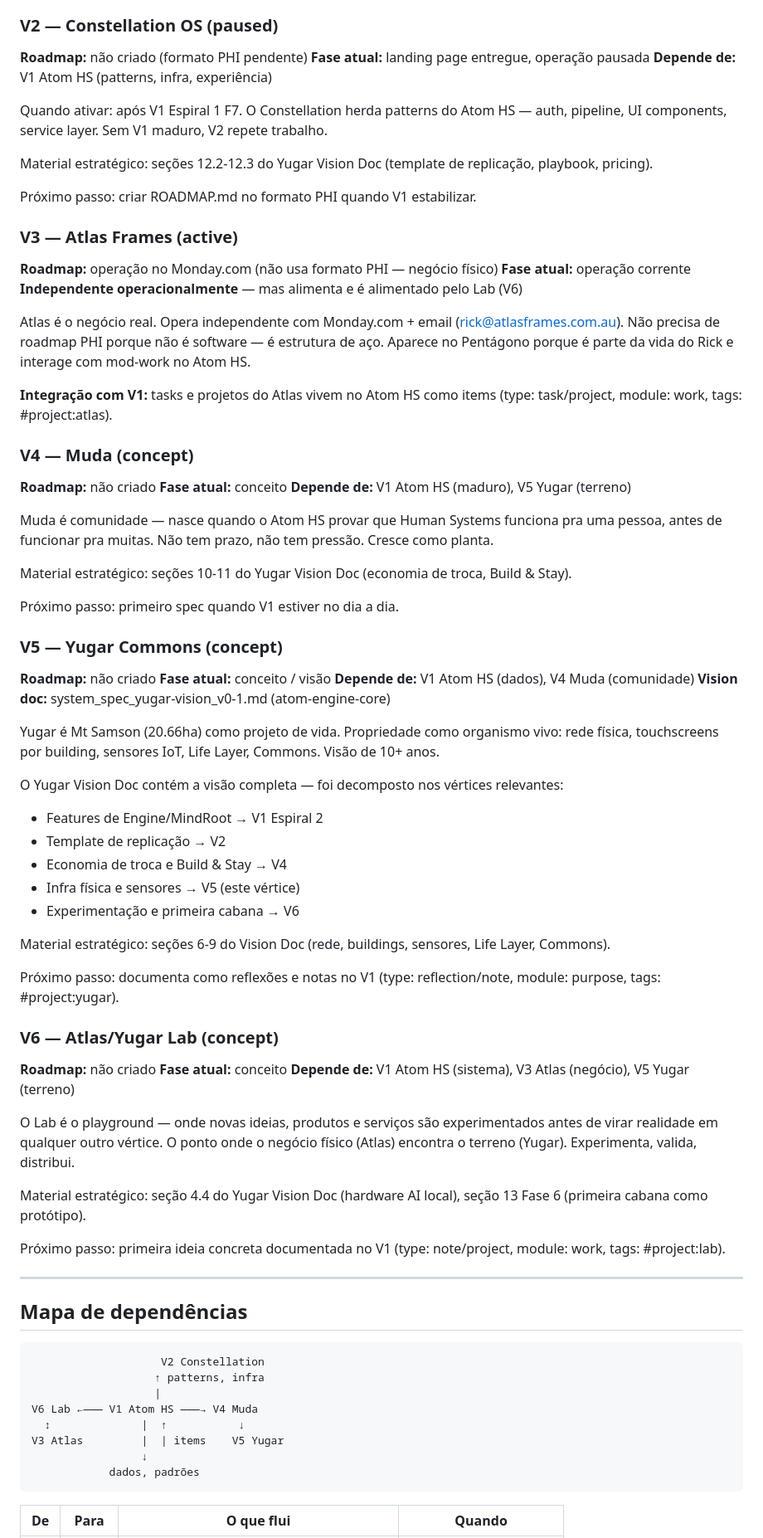
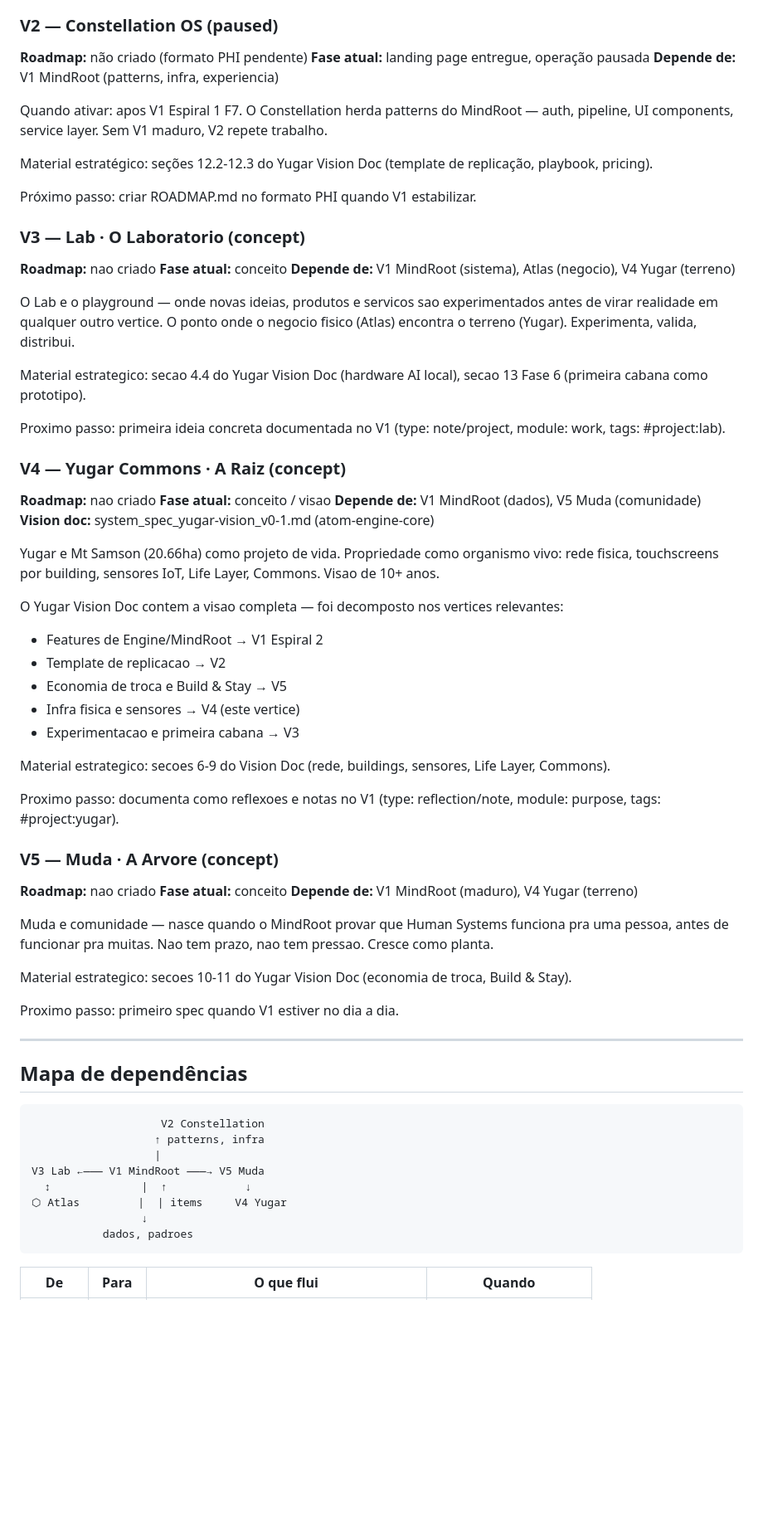
Before and after one commit to rsmramalho/atom-engine-core, a Markdown page: PENTAGON.md, the part around one of its changes. Shown at 83% size. GitHub-like rendering; blank space fills up the shorter version.

````diff
--- a/PENTAGON.md
+++ b/PENTAGON.md
@@ -78,67 +88,57 @@ Seeds Espiral 3: Escudo (ações nos conectores), Resiliência (offline + Ollama
 
 **Roadmap:** não criado (formato PHI pendente)
 **Fase atual:** landing page entregue, operação pausada
-**Depende de:** V1 Atom HS (patterns, infra, experiência)
+**Depende de:** V1 MindRoot (patterns, infra, experiencia)
 
-Quando ativar: após V1 Espiral 1 F7. O Constellation herda patterns do Atom HS — auth, pipeline, UI components, service layer. Sem V1 maduro, V2 repete trabalho.
+Quando ativar: apos V1 Espiral 1 F7. O Constellation herda patterns do MindRoot — auth, pipeline, UI components, service layer. Sem V1 maduro, V2 repete trabalho.
 
 Material estratégico: seções 12.2-12.3 do Yugar Vision Doc (template de replicação, playbook, pricing).
 
 Próximo passo: criar ROADMAP.md no formato PHI quando V1 estabilizar.
 
-### V3 — Atlas Frames (active)
+### V3 — Lab · O Laboratorio (concept)
 
-**Roadmap:** operação no Monday.com (não usa formato PHI — negócio físico)
-**Fase atual:** operação corrente
-**Independente operacionalmente** — mas alimenta e é alimentado pelo Lab (V6)
+**Roadmap:** nao criado
+**Fase atual:** conceito
+**Depende de:** V1 MindRoot (sistema), Atlas (negocio), V4 Yugar (terreno)
 
-Atlas é o negócio real. Opera independente com Monday.com + email (rick@atlasframes.com.au). Não precisa de roadmap PHI porque não é software — é estrutura de aço. Aparece no Pentágono porque é parte da vida do Rick e interage com mod-work no Atom HS.
+O Lab e o playground — onde novas ideias, produtos e servicos sao experimentados antes de virar realidade em qualquer outro vertice. O ponto onde o negocio fisico (Atlas) encontra o terreno (Yugar). Experimenta, valida, distribui.
 
-**Integração com V1:** tasks e projetos do Atlas vivem no Atom HS como items (type: task/project, module: work, tags: #project:atlas).
+Material estrategico: secao 4.4 do Yugar Vision Doc (hardware AI local), secao 13 Fase 6 (primeira cabana como prototipo).
 
-### V4 — Muda (concept)
+Proximo passo: primeira ideia concreta documentada no V1 (type: note/project, module: work, tags: #project:lab).
 
-**Roadmap:** não criado
-**Fase atual:** conceito
-**Depende de:** V1 Atom HS (maduro), V5 Yugar (terreno)
+### V4 — Yugar Commons · A Raiz (concept)
 
-Muda é comunidade — nasce quando o Atom HS provar que Human Systems funciona pra uma pessoa, antes de funcionar pra muitas. Não tem prazo, não tem pressão. Cresce como planta.
-
-Material estratégico: seções 10-11 do Yugar Vision Doc (economia de troca, Build & Stay).
-
-Próximo passo: primeiro spec quando V1 estiver no dia a dia.
-
-### V5 — Yugar Commons (concept)
-
-**Roadmap:** não criado
-**Fase atual:** conceito / visão
-**Depende de:** V1 Atom HS (dados), V4 Muda (comunidade)
+**Roadmap:** nao criado
+**Fase atual:** conceito / visao
+**Depende de:** V1 MindRoot (dados), V5 Muda (comunidade)
 **Vision doc:** system_spec_yugar-vision_v0-1.md (atom-engine-core)
 
-Yugar é Mt Samson (20.66ha) como projeto de vida. Propriedade como organismo vivo: rede física, touchscreens por building, sensores IoT, Life Layer, Commons. Visão de 10+ anos.
+Yugar e Mt Samson (20.66ha) como projeto de vida. Propriedade como organismo vivo: rede fisica, touchscreens por building, sensores IoT, Life Layer, Commons. Visao de 10+ anos.
 
-O Yugar Vision Doc contém a visão completa — foi decomposto nos vértices relevantes:
+O Yugar Vision Doc contem a visao completa — foi decomposto nos vertices relevantes:
 - Features de Engine/MindRoot → V1 Espiral 2
-- Template de replicação → V2
-- Economia de troca e Build & Stay → V4
-- Infra física e sensores → V5 (este vértice)
-- Experimentação e primeira cabana → V6
+- Template de replicacao → V2
+- Economia de troca e Build & Stay → V5
+- Infra fisica e sensores → V4 (este vertice)
+- Experimentacao e primeira cabana → V3
 
-Material estratégico: seções 6-9 do Vision Doc (rede, buildings, sensores, Life Layer, Commons).
+Material estrategico: secoes 6-9 do Vision Doc (rede, buildings, sensores, Life Layer, Commons).
 
-Próximo passo: documenta como reflexões e notas no V1 (type: reflection/note, module: purpose, tags: #project:yugar).
+Proximo passo: documenta como reflexoes e notas no V1 (type: reflection/note, module: purpose, tags: #project:yugar).
 
-### V6 — Atlas/Yugar Lab (concept)
+### V5 — Muda · A Arvore (concept)
 
-**Roadmap:** não criado
+**Roadmap:** nao criado
 **Fase atual:** conceito
-**Depende de:** V1 Atom HS (sistema), V3 Atlas (negócio), V5 Yugar (terreno)
+**Depende de:** V1 MindRoot (maduro), V4 Yugar (terreno)
 
-O Lab é o playground — onde novas ideias, produtos e serviços são experimentados antes de virar realidade em qualquer outro vértice. O ponto onde o negócio físico (Atlas) encontra o terreno (Yugar). Experimenta, valida, distribui.
+Muda e comunidade — nasce quando o MindRoot provar que Human Systems funciona pra uma pessoa, antes de funcionar pra muitas. Nao tem prazo, nao tem pressao. Cresce como planta.
 
-Material estratégico: seção 4.4 do Yugar Vision Doc (hardware AI local), seção 13 Fase 6 (primeira cabana como protótipo).
+Material estrategico: secoes 10-11 do Yugar Vision Doc (economia de troca, Build & Stay).
 
-Próximo passo: primeira ideia concreta documentada no V1 (type: note/project, module: work, tags: #project:lab).
+Proximo passo: primeiro spec quando V1 estiver no dia a dia.
 
 ---
 
@@ -148,11 +148,11 @@ Próximo passo: primeira ideia concreta documentada no V1 (type: note/project, m
                     V2 Constellation
                    ↑ patterns, infra
                    |
-V6 Lab ←——— V1 Atom HS ———→ V4 Muda
-  ↕              |  ↑           ↓
-V3 Atlas         |  | items    V5 Yugar
+V3 Lab ←——— V1 MindRoot ———→ V5 Muda
+  ↕              |  ↑            ↓
+⬡ Atlas         |  | items     V4 Yugar
                  ↓
-            dados, padrões
+           dados, padroes
 ```
 
 | De | Para | O que flui | Quando |
````
Also changed, not shown: other parts of PENTAGON.md (+45 -33 lines).
